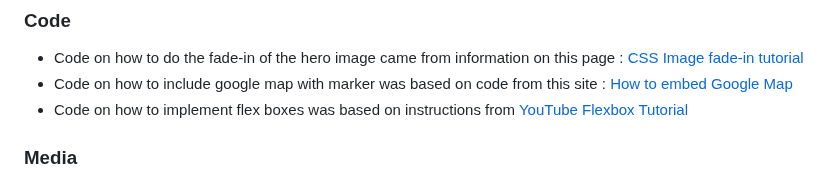
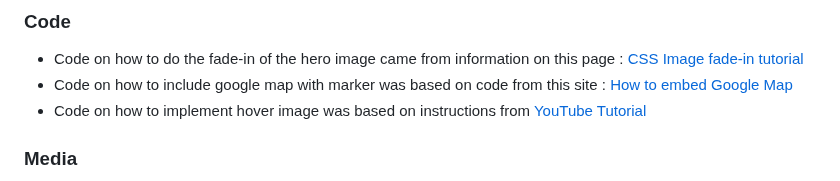
Before and after one commit to AmarDange/Archana-Bazaar, a Markdown page: README.md, the part around the change. Rendered like a GitHub page.

```diff
--- a/README.md
+++ b/README.md
@@ -269,7 +269,7 @@ Archana Bazar is a site that advertises educational book store. This website con
 ### Code
 - Code on how to do the fade-in of the hero image came from information on this page : [CSS Image fade-in tutorial](https://blog.hubspot.com/website/css-fade-in)
 - Code on how to include google map with marker was based on code from this site :  [How to embed Google Map](https://www.maps.ie/create-google-map/)
-- Code on how to implement flex boxes was based on instructions from [YouTube Flexbox Tutorial](https://www.youtube.com/watch?v=S0a7PEOi0do)
+- Code on how to implement hover image was based on instructions from [YouTube Tutorial](https://www.youtube.com/watch?v=Zz8A4NqoLrE)
 
 ### Media
 - The icons in the header, footer and on the back of the flip-cards were taken from [Font Awesome](https://fontawesome.com/)
```
